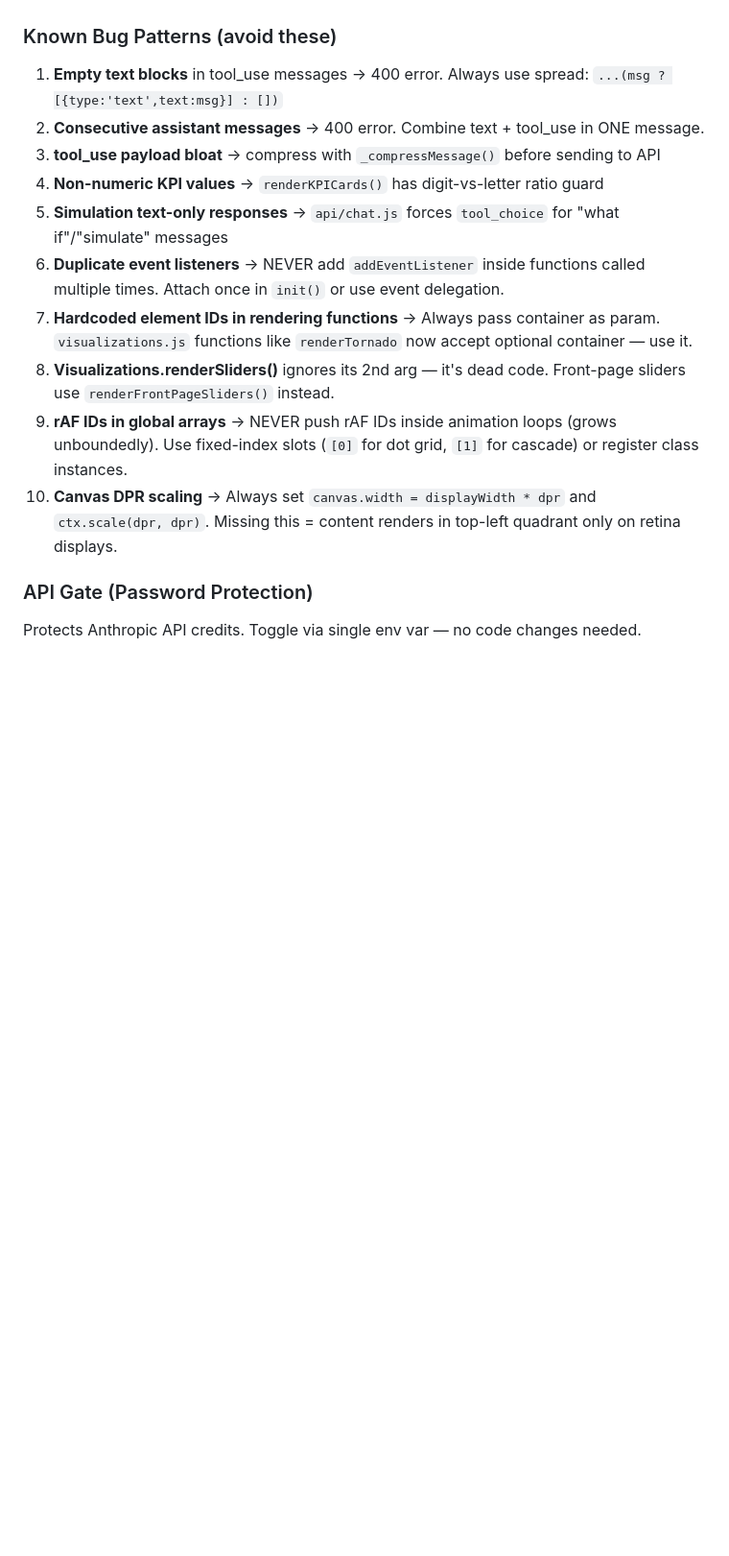
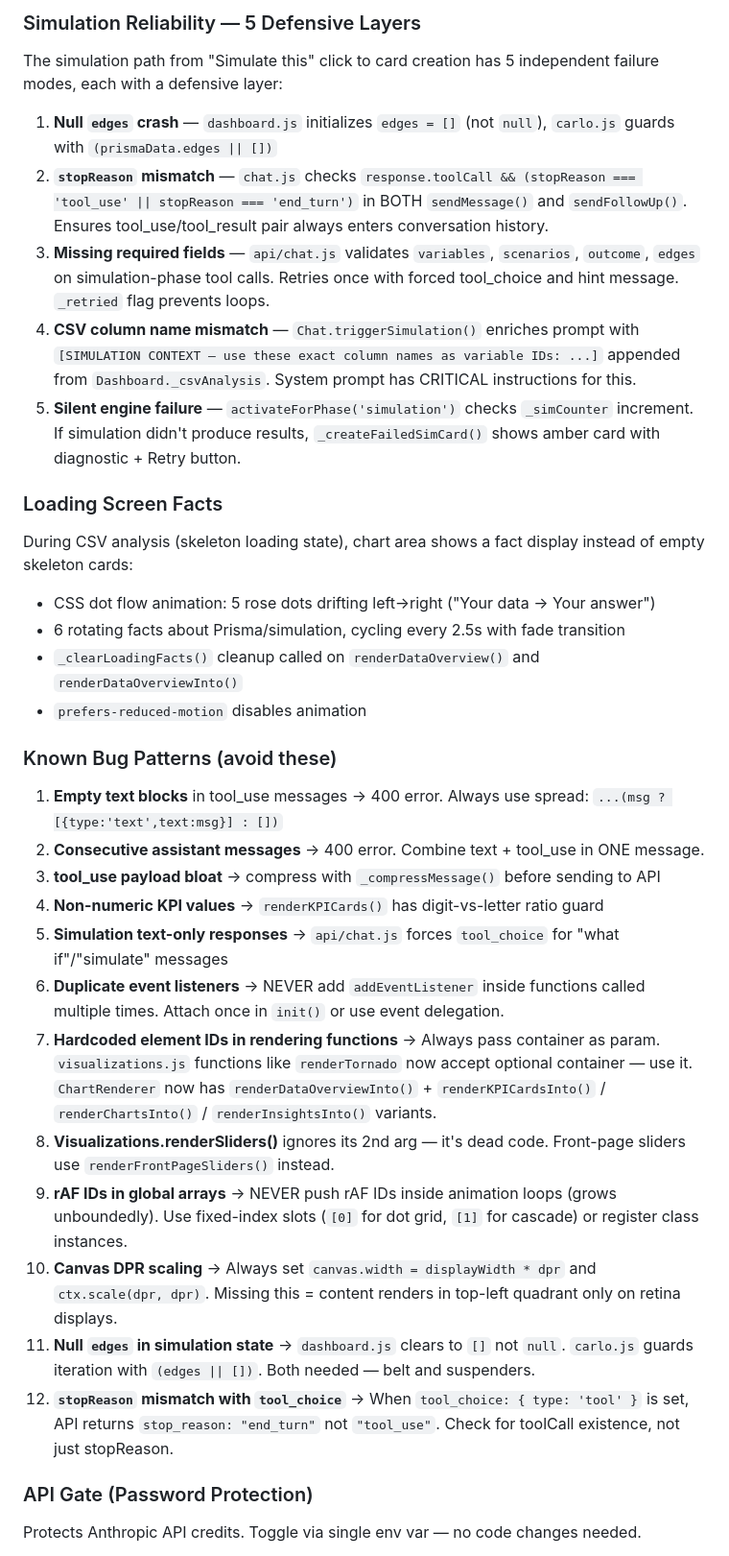
Before and after one commit to MuzafferH/prisma-decision-engine, a Markdown page: CLAUDE.md, the part around one of its changes. Shown at 96% size. GitHub-like rendering; blank space fills up the shorter version.

```diff
--- a/CLAUDE.md
+++ b/CLAUDE.md
@@ -74,3 +98,18 @@ Simulations no longer replace each other — they stack as independent cards.
+### Simulation Reliability — 5 Defensive Layers
+The simulation path from "Simulate this" click to card creation has 5 independent failure modes, each with a defensive layer:
+
+1. **Null `edges` crash** — `dashboard.js` initializes `edges = []` (not `null`), `carlo.js` guards with `(prismaData.edges || [])`
+2. **`stopReason` mismatch** — `chat.js` checks `response.toolCall && (stopReason === 'tool_use' || stopReason === 'end_turn')` in BOTH `sendMessage()` and `sendFollowUp()`. Ensures tool_use/tool_result pair always enters conversation history.
+3. **Missing required fields** — `api/chat.js` validates `variables`, `scenarios`, `outcome`, `edges` on simulation-phase tool calls. Retries once with forced tool_choice and hint message. `_retried` flag prevents loops.
+4. **CSV column name mismatch** — `Chat.triggerSimulation()` enriches prompt with `[SIMULATION CONTEXT — use these exact column names as variable IDs: ...]` appended from `Dashboard._csvAnalysis`. System prompt has CRITICAL instructions for this.
+5. **Silent engine failure** — `activateForPhase('simulation')` checks `_simCounter` increment. If simulation didn't produce results, `_createFailedSimCard()` shows amber card with diagnostic + Retry button.
+
+### Loading Screen Facts
+During CSV analysis (skeleton loading state), chart area shows a fact display instead of empty skeleton cards:
+- CSS dot flow animation: 5 rose dots drifting left→right ("Your data → Your answer")
+- 6 rotating facts about Prisma/simulation, cycling every 2.5s with fade transition
+- `_clearLoadingFacts()` cleanup called on `renderDataOverview()` and `renderDataOverviewInto()`
+- `prefers-reduced-motion` disables animation
 
 ### Known Bug Patterns (avoid these)
 1. **Empty text blocks** in tool_use messages → 400 error. Always use spread: `...(msg ? [{type:'text',text:msg}] : [])`
@@ -79,10 +118,12 @@ Simulations no longer replace each other — they stack as independent cards.
 4. **Non-numeric KPI values** → `renderKPICards()` has digit-vs-letter ratio guard
 5. **Simulation text-only responses** → `api/chat.js` forces `tool_choice` for "what if"/"simulate" messages
 6. **Duplicate event listeners** → NEVER add `addEventListener` inside functions called multiple times. Attach once in `init()` or use event delegation.
-7. **Hardcoded element IDs in rendering functions** → Always pass container as param. `visualizations.js` functions like `renderTornado` now accept optional container — use it.
+7. **Hardcoded element IDs in rendering functions** → Always pass container as param. `visualizations.js` functions like `renderTornado` now accept optional container — use it. `ChartRenderer` now has `renderDataOverviewInto()` + `renderKPICardsInto()` / `renderChartsInto()` / `renderInsightsInto()` variants.
 8. **Visualizations.renderSliders()** ignores its 2nd arg — it's dead code. Front-page sliders use `renderFrontPageSliders()` instead.
 9. **rAF IDs in global arrays** → NEVER push rAF IDs inside animation loops (grows unboundedly). Use fixed-index slots (`[0]` for dot grid, `[1]` for cascade) or register class instances.
 10. **Canvas DPR scaling** → Always set `canvas.width = displayWidth * dpr` and `ctx.scale(dpr, dpr)`. Missing this = content renders in top-left quadrant only on retina displays.
+11. **Null `edges` in simulation state** → `dashboard.js` clears to `[]` not `null`. `carlo.js` guards iteration with `(edges || [])`. Both needed — belt and suspenders.
+12. **`stopReason` mismatch with `tool_choice`** → When `tool_choice: { type: 'tool' }` is set, API returns `stop_reason: "end_turn"` not `"tool_use"`. Check for toolCall existence, not just stopReason.
 
 ### API Gate (Password Protection)
 Protects Anthropic API credits. Toggle via single env var — no code changes needed.
```
Also changed, not shown: other parts of CLAUDE.md (+28 -4 lines), README.md (+13 -4 lines).
